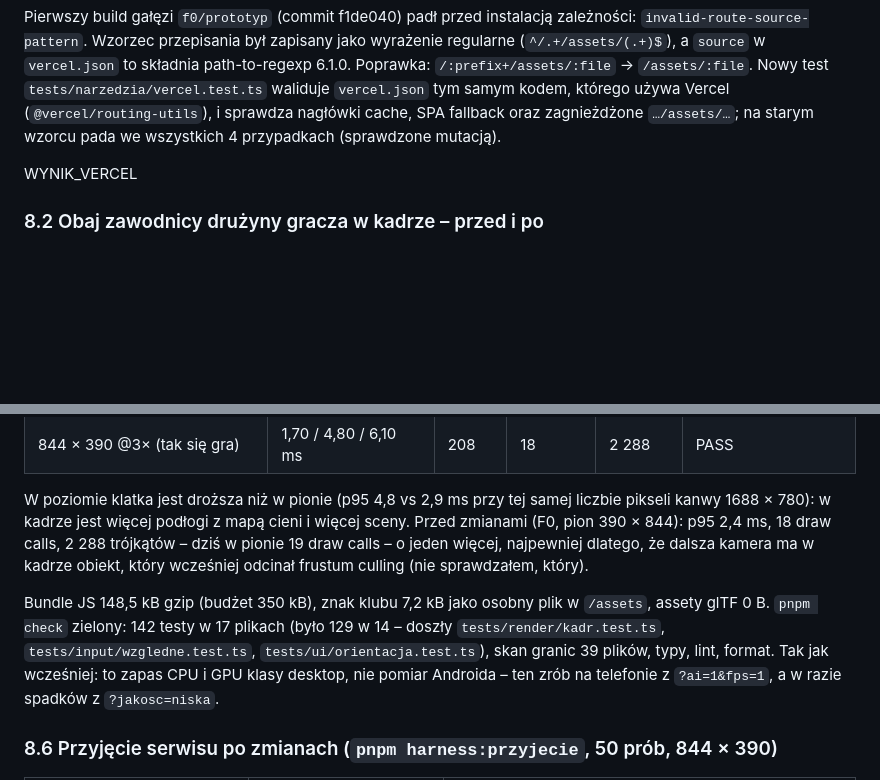
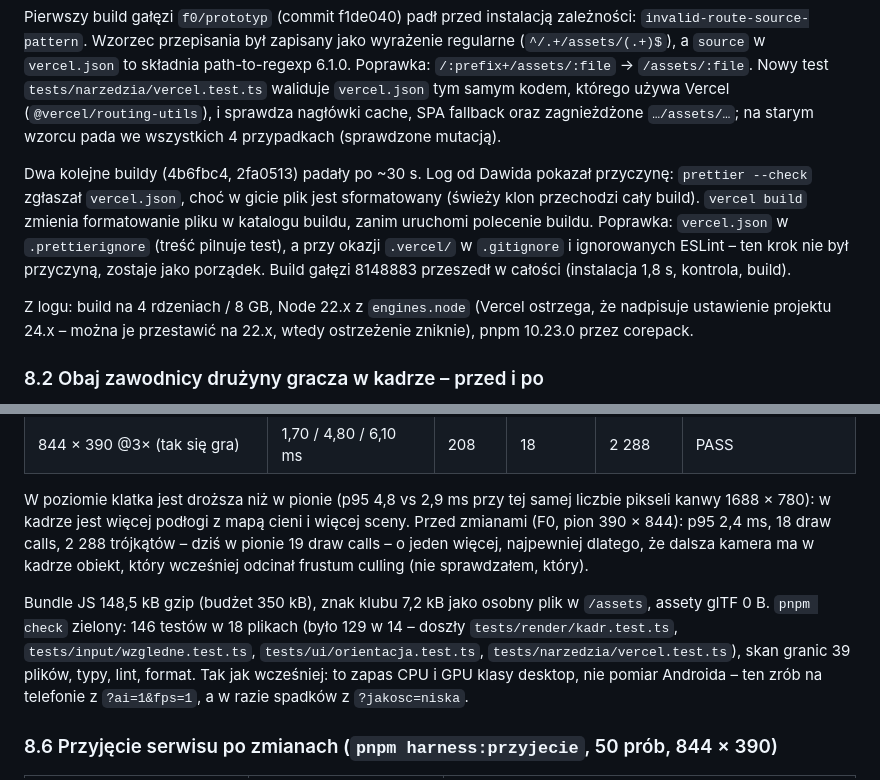
Before and after one commit to dawidhetmanczyk/uks-wieszowa-gra-3d, a Markdown page: docs/RAPORT-F0.md, 2 parts joined by grey strips. Drawn GitHub-style; blank space fills up the shorter version.

Commit message:
Raport F0: przebieg wdrożenia na Vercelu, liczba testów
Co-Authored-By: Claude Opus 5.5 <noreply@anthropic.com>

```diff
--- a/docs/RAPORT-F0.md
+++ b/docs/RAPORT-F0.md
@@ -193,7 +193,9 @@ Projekt `uks-wieszowa-gra-3d` założył Dawid 2026-09-25 (zespół dawidhetmanc
 
 Pierwszy build gałęzi `f0/prototyp` (commit f1de040) padł przed instalacją zależności: `invalid-route-source-pattern`. Wzorzec przepisania był zapisany jako wyrażenie regularne (`^/.+/assets/(.+)$`), a `source` w `vercel.json` to składnia path-to-regexp 6.1.0. Poprawka: `/:prefix+/assets/:file` → `/assets/:file`. Nowy test `tests/narzedzia/vercel.test.ts` waliduje `vercel.json` tym samym kodem, którego używa Vercel (`@vercel/routing-utils`), i sprawdza nagłówki cache, SPA fallback oraz zagnieżdżone `…/assets/…`; na starym wzorcu pada we wszystkich 4 przypadkach (sprawdzone mutacją).
 
-WYNIK_VERCEL
+Dwa kolejne buildy (4b6fbc4, 2fa0513) padały po ~30 s. Log od Dawida pokazał przyczynę: `prettier --check` zgłaszał `vercel.json`, choć w gicie plik jest sformatowany (świeży klon przechodzi cały build). `vercel build` zmienia formatowanie pliku w katalogu buildu, zanim uruchomi polecenie buildu. Poprawka: `vercel.json` w `.prettierignore` (treść pilnuje test), a przy okazji `.vercel/` w `.gitignore` i ignorowanych ESLint – ten krok nie był przyczyną, zostaje jako porządek. Build gałęzi 8148883 przeszedł w całości (instalacja 1,8 s, kontrola, build).
+
+Z logu: build na 4 rdzeniach / 8 GB, Node 22.x z `engines.node` (Vercel ostrzega, że nadpisuje ustawienie projektu 24.x – można je przestawić na 22.x, wtedy ostrzeżenie zniknie), pnpm 10.23.0 przez corepack.
 
 ### 8.2 Obaj zawodnicy drużyny gracza w kadrze – przed i po
 
@@ -231,7 +233,7 @@ Pierścień pokazuje teraz miejsce, gdzie stanąć (`landing.intercept` – punk
 
 W poziomie klatka jest droższa niż w pionie (p95 4,8 vs 2,9 ms przy tej samej liczbie pikseli kanwy 1688 × 780): w kadrze jest więcej podłogi z mapą cieni i więcej sceny. Przed zmianami (F0, pion 390 × 844): p95 2,4 ms, 18 draw calls, 2 288 trójkątów – dziś w pionie 19 draw calls – o jeden więcej, najpewniej dlatego, że dalsza kamera ma w kadrze obiekt, który wcześniej odcinał frustum culling (nie sprawdzałem, który).
 
-Bundle JS 148,5 kB gzip (budżet 350 kB), znak klubu 7,2 kB jako osobny plik w `/assets`, assety glTF 0 B. `pnpm check` zielony: 142 testy w 17 plikach (było 129 w 14 – doszły `tests/render/kadr.test.ts`, `tests/input/wzgledne.test.ts`, `tests/ui/orientacja.test.ts`), skan granic 39 plików, typy, lint, format. Tak jak wcześniej: to zapas CPU i GPU klasy desktop, nie pomiar Androida – ten zrób na telefonie z `?ai=1&fps=1`, a w razie spadków z `?jakosc=niska`.
+Bundle JS 148,5 kB gzip (budżet 350 kB), znak klubu 7,2 kB jako osobny plik w `/assets`, assety glTF 0 B. `pnpm check` zielony: 146 testów w 18 plikach (było 129 w 14 – doszły `tests/render/kadr.test.ts`, `tests/input/wzgledne.test.ts`, `tests/ui/orientacja.test.ts`, `tests/narzedzia/vercel.test.ts`), skan granic 39 plików, typy, lint, format. Tak jak wcześniej: to zapas CPU i GPU klasy desktop, nie pomiar Androida – ten zrób na telefonie z `?ai=1&fps=1`, a w razie spadków z `?jakosc=niska`.
 
 ### 8.6 Przyjęcie serwisu po zmianach (`pnpm harness:przyjecie`, 50 prób, 844 × 390)
 
```
Also changed, not shown: docs/22-ARCHITEKTURA-F0.md (+1 -1 lines).
